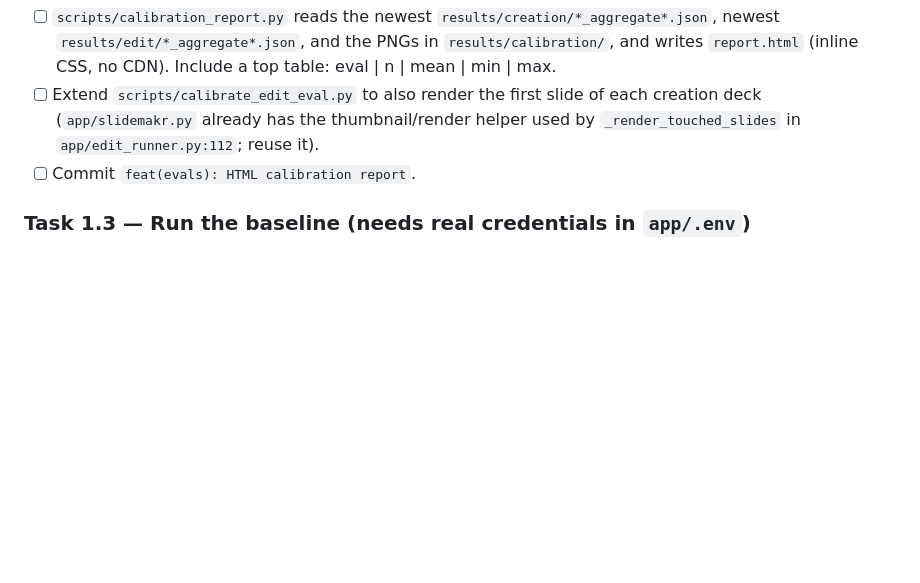
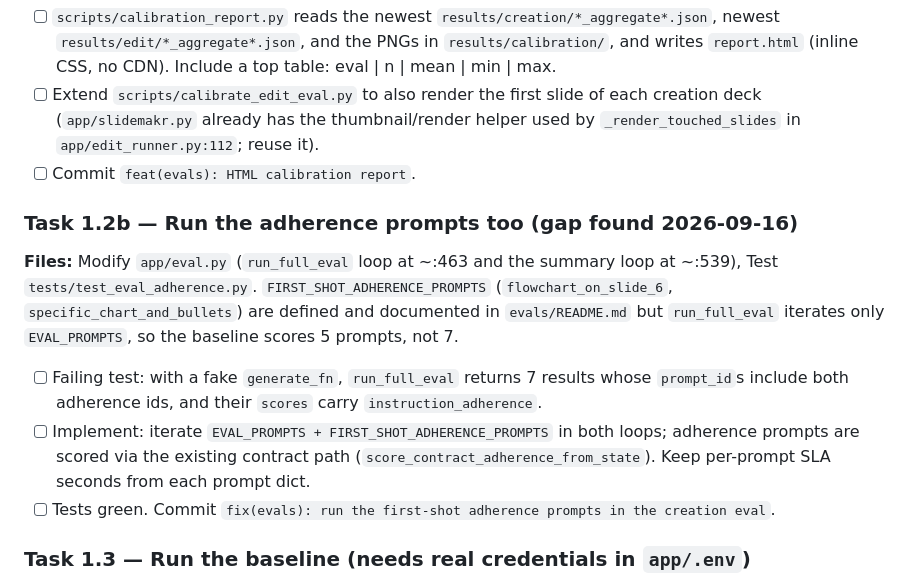
Before and after one commit to Happychick/SlideMakr, a Markdown page: PLAN.md, the part around the change. GitHub-like rendering; blank space fills up the shorter version.

Commit message:
docs(plan): Task 1.2b — creation eval must run the adherence prompts
Co-Authored-By: Claude Fable 5.1 <noreply@anthropic.com>

```diff
--- a/PLAN.md
+++ b/PLAN.md
@@ -120,6 +120,13 @@ def aggregate_runs(runs, score_key, id_key):
 - [ ] Extend `scripts/calibrate_edit_eval.py` to also render the first slide of each creation deck (`app/slidemakr.py` already has the thumbnail/render helper used by `_render_touched_slides` in `app/edit_runner.py:112`; reuse it).
 - [ ] Commit `feat(evals): HTML calibration report`.
 
+### Task 1.2b — Run the adherence prompts too (gap found 2026-09-16)
+**Files:** Modify `app/eval.py` (`run_full_eval` loop at ~:463 and the summary loop at ~:539), Test `tests/test_eval_adherence.py`.
+`FIRST_SHOT_ADHERENCE_PROMPTS` (`flowchart_on_slide_6`, `specific_chart_and_bullets`) are defined and documented in `evals/README.md` but `run_full_eval` iterates only `EVAL_PROMPTS`, so the baseline scores 5 prompts, not 7.
+- [ ] Failing test: with a fake `generate_fn`, `run_full_eval` returns 7 results whose `prompt_id`s include both adherence ids, and their `scores` carry `instruction_adherence`.
+- [ ] Implement: iterate `EVAL_PROMPTS + FIRST_SHOT_ADHERENCE_PROMPTS` in both loops; adherence prompts are scored via the existing contract path (`score_contract_adherence_from_state`). Keep per-prompt SLA seconds from each prompt dict.
+- [ ] Tests green. Commit `fix(evals): run the first-shot adherence prompts in the creation eval`.
+
 ### Task 1.3 — Run the baseline (needs real credentials in `app/.env`)
 - [ ] `slidemakr-venv/bin/python -m evals.run --both --repeat 3 --edit-variants clean` with `EVAL_SHARE_EMAIL=christina.stejskalova@gmail.com` set.
 - [ ] `slidemakr-venv/bin/python -m scripts.calibrate_edit_eval && slidemakr-venv/bin/python -m scripts.calibration_report`.
```
